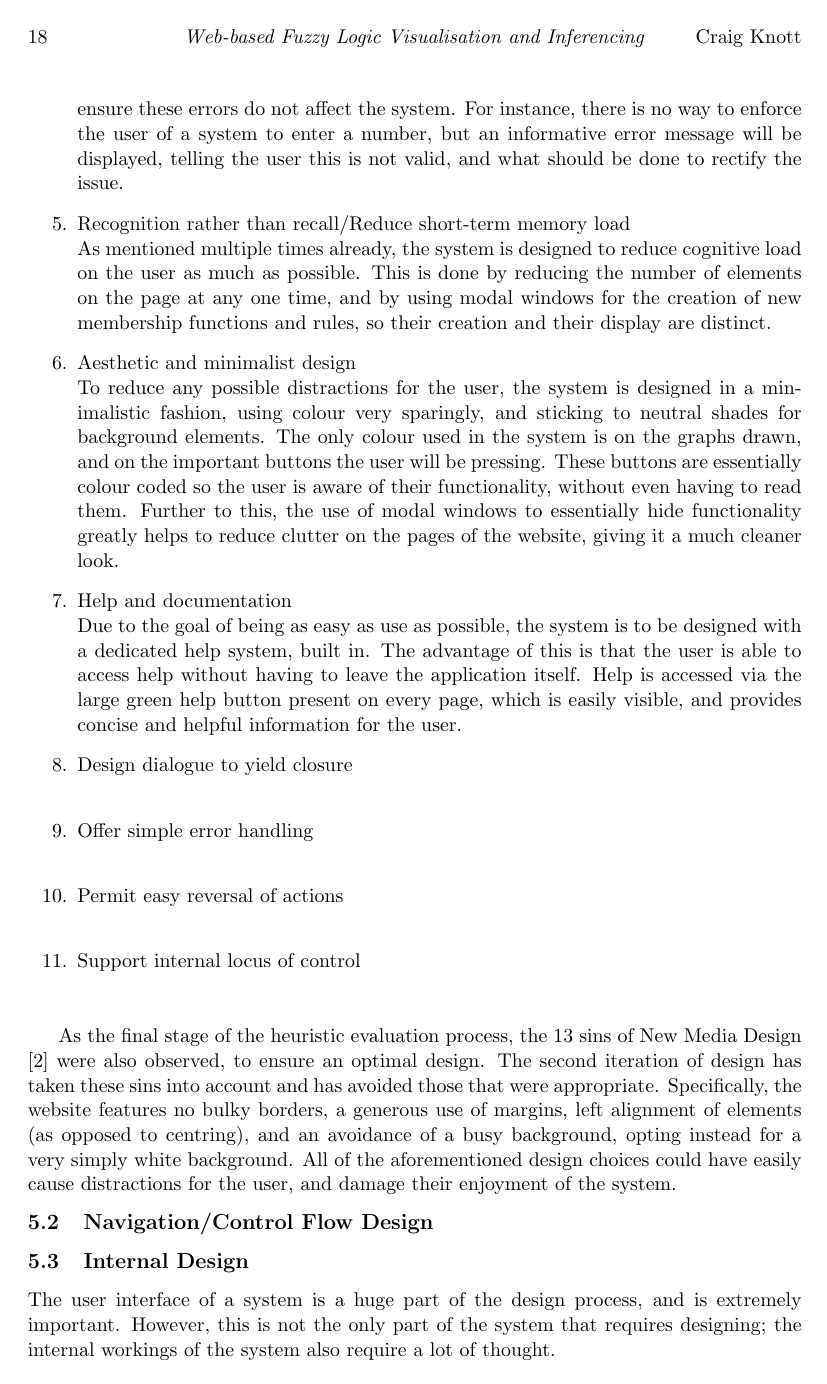
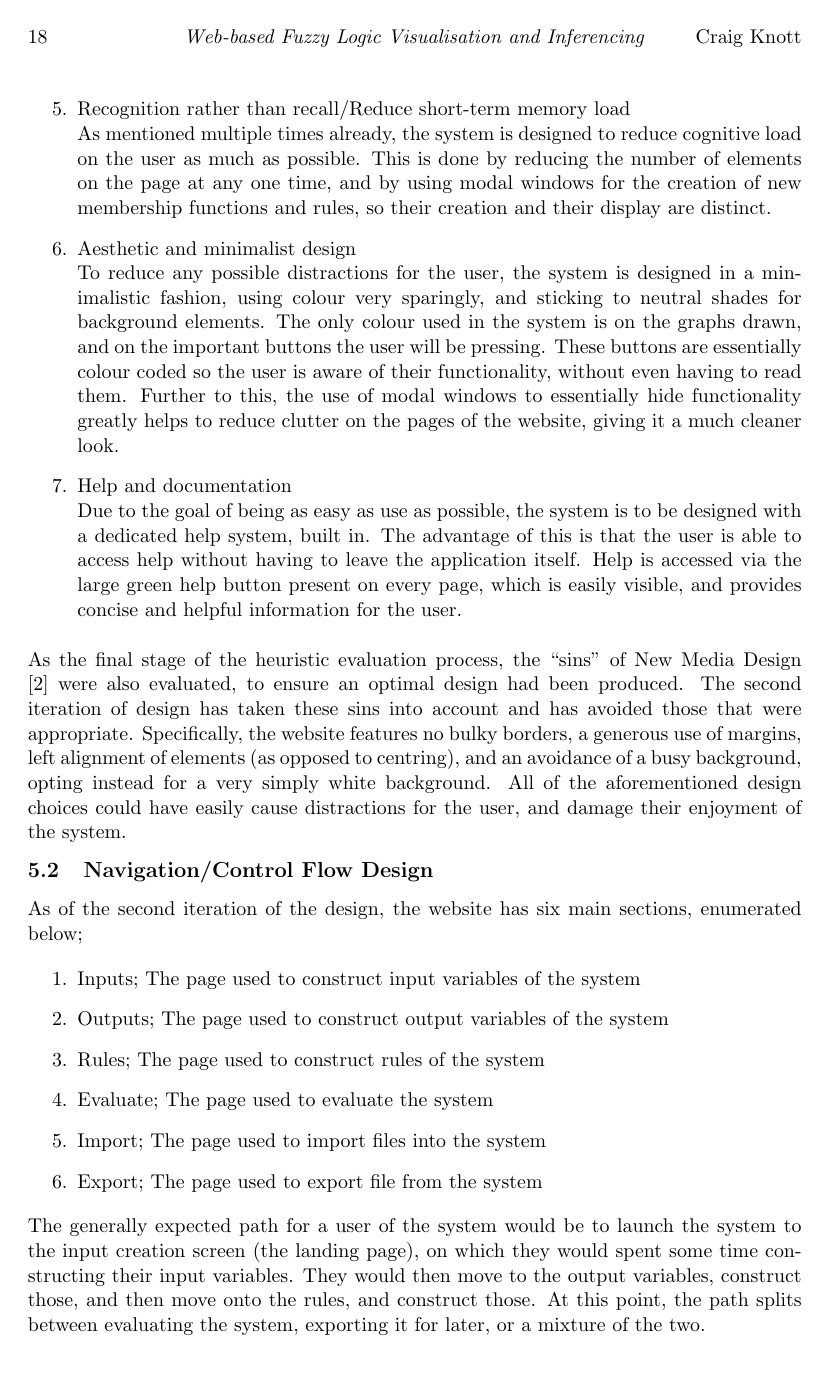
Before and after one commit to nargarawr/ids-github, a LaTeX thesis (Documentation/dissertation-cxk01u.tex, which reads Documentation/sections/design.tex): page 21 of 27 before the commit and page 21 of 28 after it. The pictures show the PDF file Documentation/dissertation-cxk01u.pdf that the author committed with the source.

Commit message:
Cmon, almost done designs!

```diff
--- a/Documentation/sections/design.tex
+++ b/Documentation/sections/design.tex
@@ -93,9 +97,10 @@ In addition, an extra feature was included in the form of a rule table that coul
-The new design also went through a heuristic evaluation \cite{nielsen1990heuristic}, using the 10 Usability Heuristics laid out by Jakob Nielson, and the Golden Rules for Design, laid out by Ben Shneiderman \cite{shneiderman2005designing}. Both of whom are extremely well known and very influential in the field of Human Computer Interaction, and their heuristics define some of the most basic, but most important properties a user interface should possess.
+\subsubsection{Heuristic Evaluation of Second Iteration}\ \\
+The new design also went through a heuristic evaluation \cite{nielsen1990heuristic}, using the Usability Heuristics laid out by Jakob Nielson, and the Golden Rules for Design, laid out by Ben Shneiderman \cite{shneiderman2005designing}. Both of whom are extremely well known and very influential in the field of Human Computer Interaction, and their heuristics define some of the most basic, but most important properties a user interface should possess.
 
 \begin{enumerate}
 \item Visibility of system status/Offer informative feedback\\
 It is important that the users of a system are always updated as to what is happening within the system. This will be implemented through the use of JavaScript alert messages to alert the user to any errors they have made, or any important changes they have made.
-\item User control and freedom\\
+\item User control and freedom/Support internal locus of control\\
 The user should be in full control of their experience of the system at all times, and thus a fluid and flexible navigation system is important. This is the purpose of the tabular layout of the website, as the user is free to travel to which pages they wish, in whichever order. More detail on this can be found in section \ref{subsec:nav}.
 \item Consistency and standards/Strive for consistency\\
 A good interface should also be consistent in it's design, and follow platform standards. As you can see from the design of the input creator and the rule creator pages, the consistent tabular layout is consistent throughout the website, and colours such as blue, green, and red have clearly defined purposes, which stay consistent throughout the website.
@@ -107,45 +112,51 @@ As mentioned multiple times already, the system is designed to reduce cognitive
 To reduce any possible distractions for the user, the system is designed in a minimalistic fashion, using colour very sparingly, and sticking to neutral shades for background elements. The only colour used in the system is on the graphs drawn, and on the important buttons the user will be pressing. These buttons are essentially colour coded so the user is aware of their functionality, without even having to read them. Further to this, the use of modal windows to essentially hide functionality greatly helps to reduce clutter on the pages of the website, giving it a much cleaner look.
 \item Help and documentation\\
 Due to the goal of being as easy as use as possible, the system is to be designed with a dedicated help system, built in. The advantage of this is that the user is able to access help without having to leave the application itself. Help is accessed via the large green help button present on every page, which is easily visible, and provides concise and helpful information for the user.
-\item Design dialogue to yield closure\\
-
-\item Offer simple error handling\\
-
-\item Permit easy reversal of actions\\
-
-\item Support internal locus of control\\
-
-
 \end{enumerate}
-
-As the final stage of the heuristic evaluation process, the 13 sins of New Media Design \cite{golombisky2013white} were also observed, to ensure an optimal design. The second iteration of design has taken these sins into account and has avoided those that were appropriate. Specifically, the website features no bulky borders, a generous use of margins, left alignment of elements (as opposed to centring), and an avoidance of a busy background, opting instead for a very simply white background. All of the aforementioned design choices could have easily cause distractions for the user, and damage their enjoyment of the system.
-
-
-
-
-
-
-
-
-
-
-
-% Jakob Nielsson usability heuristics
-
-
-% golden rules for design \cite{shneiderman2005designing}
-%	Strive for consistency, Offer informative feedback, Design dialog to yield closure, Offer simple error handling,
-%
-%
-
-%software science
-%magical number seven (\cite{miller1956magical}) "
-
+\noindent
+As the final stage of the heuristic evaluation process, the ``sins'' of New Media Design \cite{golombisky2013white} were also evaluated, to ensure an optimal design had been produced. The second iteration of design has taken these sins into account and has avoided those that were appropriate. Specifically, the website features no bulky borders, a generous use of margins, left alignment of elements (as opposed to centring), and an avoidance of a busy background, opting instead for a very simply white background. All of the aforementioned design choices could have easily cause distractions for the user, and damage their enjoyment of the system.
 
 \subsection{Navigation/Control Flow Design}
 \label{subsec:nav}
-%{\color{red} Section to detail the navigation and flow of the system, and all design choices as a result of that, compare first and second iterations }
-% back and forth bitch, back and forth
+As of the second iteration of the design, the website has six main sections, enumerated below;
+\begin{enumerate}
+\item Inputs;
+The page used to construct input variables of the system
+\item Outputs;
+The page used to construct output variables of the system
+\item Rules;
+The page used to construct rules of the system
+\item Evaluate;
+The page used to evaluate the system
+\item Import;
+The page used to import files into the system
+\item Export;
+The page used to export file from the system
+\end{enumerate}
+\noindent
+The generally expected path for a user of the system would be to launch the system to the input creation screen (the landing page), on which they would spent some time constructing their input variables. They would then move to the output variables, construct those, and then move onto the rules, and construct those. At this point, the path splits between evaluating the system, exporting it for later, or a mixture of the two. \ \\
+\ \\
+Due to the ability to import files, an entirely new path is also available throughout this process, in which the user begins by importing a file, and then either editing it, or going straight to evaluating it.\ \\
+\ \\
+The \emph{expected} path through the system (beginning at the inputs page, as this is the landing page of the website), is represented in figure \ref{fig:pathThrough}
+
+\begin{figure}[ht!]
+\begin{center}
+\includegraphics[width=0.75\textwidth]{images/genericPathOne}
+\end{center}
+\caption{Expected path a user would take through the system}
+\label{fig:pathThrough}
+\end{figure}
+\noindent
+Of course, whilst the general path through the system has been determined, this is not the only path through the system, and the user is, in fact, able to traverse the system in any path they please, as shown in figure \ref{fig:webThrough}. This is important to promote freedom and control within the system. The user is free to decide how they wish to travel through the system however they please, and this means they are free to traverse forward or backward through the system to make any alterations, or fix any mistakes made.
+
+\begin{figure}[ht!]
+\begin{center}
+\includegraphics[width=0.6\textwidth]{images/web}
+\end{center}
+\caption{Possible paths through the system}
+\label{fig:webThrough}
+\end{figure}
 
 \subsection{Internal Design}
 The user interface of a system is a huge part of the design process, and is extremely important. However, this is not the only part of the system that requires designing; the internal workings of the system also require a lot of thought.
```
Also changed, not shown: Documentation/dissertation-cxk01u.tex (+1 -1 lines), Documentation/dissertation-cxk01u.pdf, Documentation/images/firstItInputs.png, Documentation/images/firstItRules.png, Documentation/images/genericPathOne.png (added), Documentation/images/ruletable.png, Documentation/images/secondItInputs.png, Documentation/images/web.png (added), Documentation/sections/design.tex (28 more changed lines), 6 other files.
